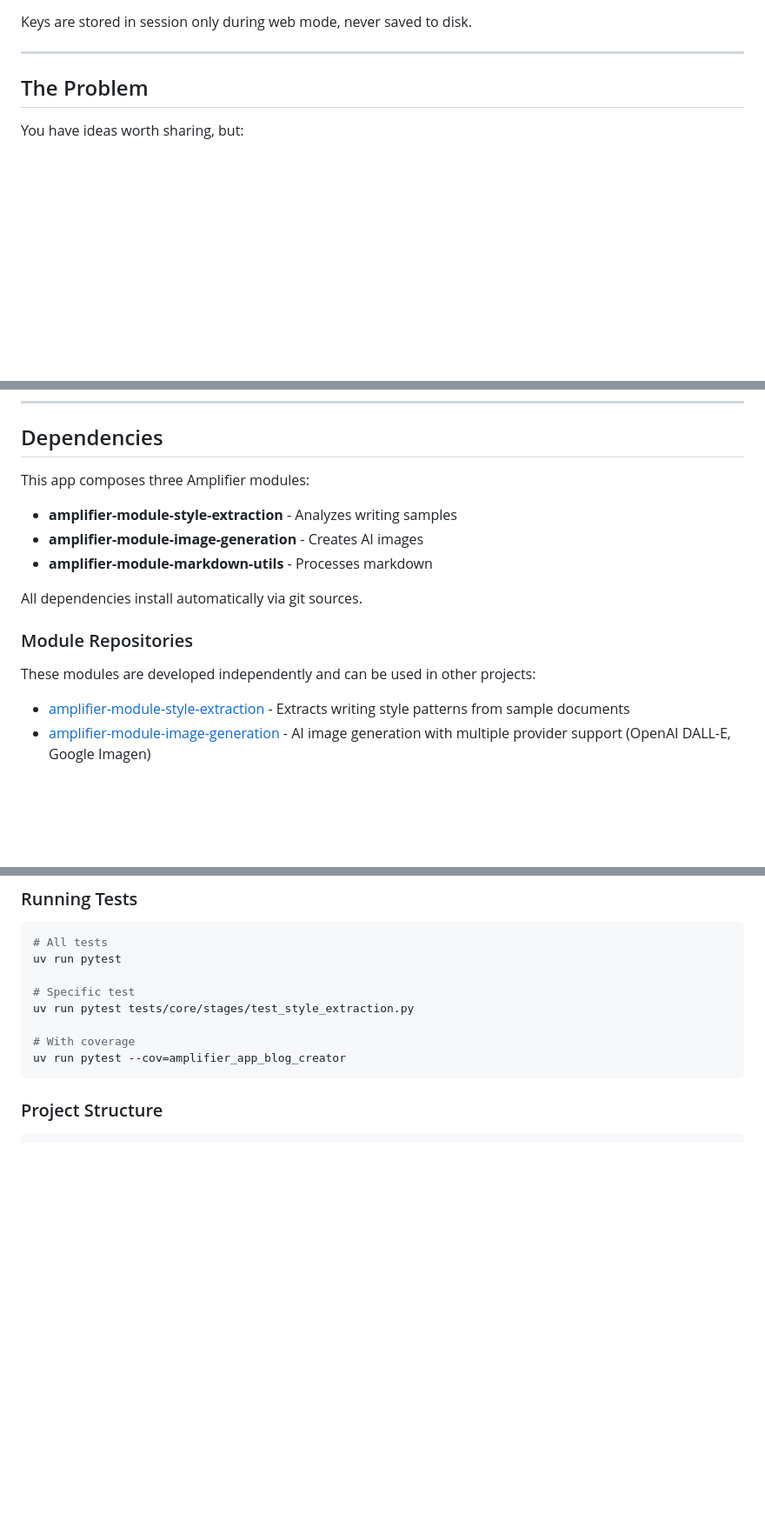
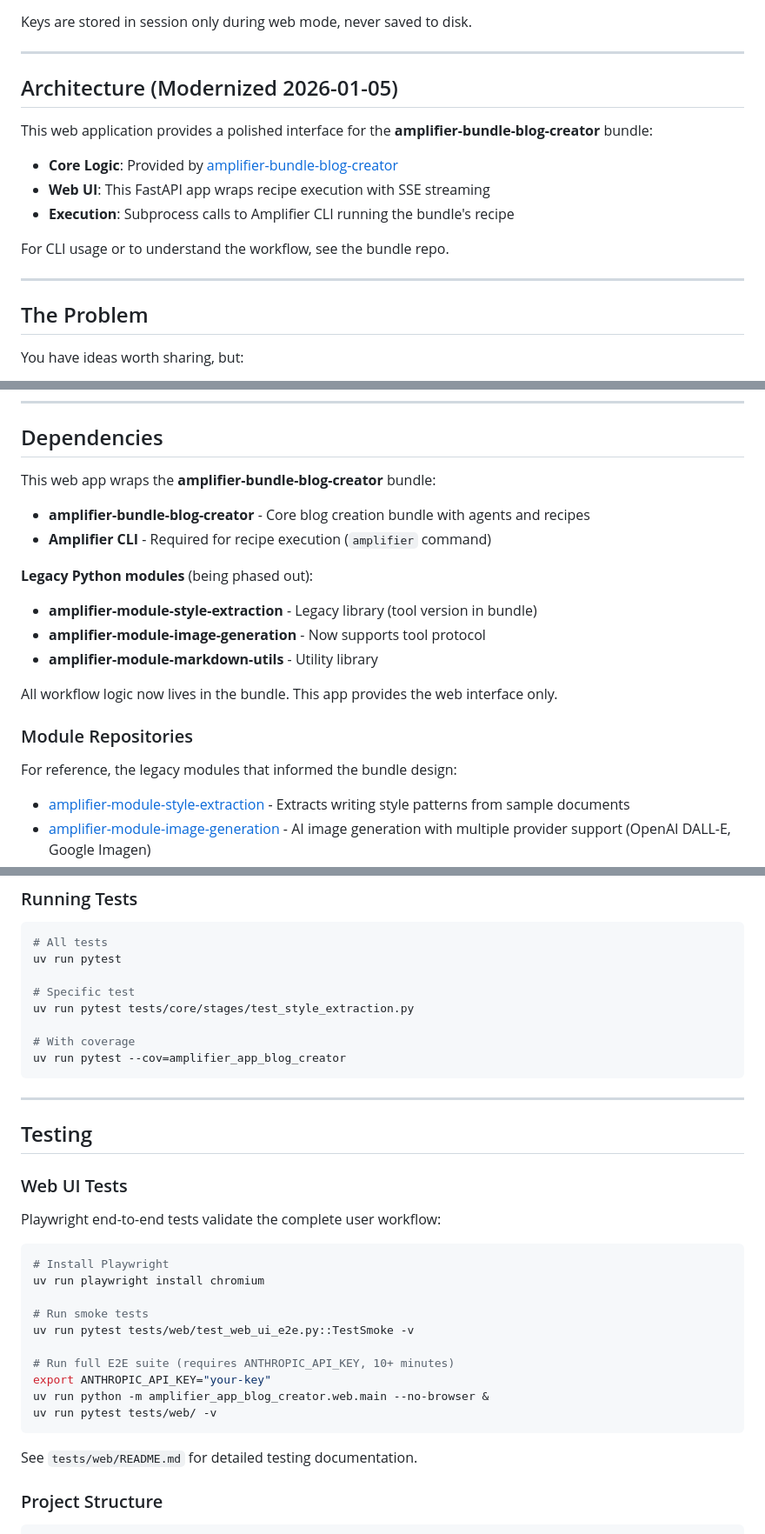
Before and after one commit to robotdad/amplifier-app-blog-creator, a Markdown page: README.md, 3 parts joined by grey strips. Shown at 87% size. Rendered like a GitHub page; blank space fills up the shorter version.

Commit message:
docs: Update README to reflect Phase 5 recipe-based architecture
Updated documentation to reflect the web UI modernization completed in Phase 5.
The README now accurately describes the app as a web wrapper for the bundle's
recipe execution, documents the new RecipeExecutor component, explains the
bundle relationship, and adds testing documentation.

🤖 Generated with [Amplifier](https://github.com/microsoft/amplifier)

Co-Authored-By: Amplifier <240397093+microsoft-amplifier@users.noreply.github.com>

````diff
--- a/README.md
+++ b/README.md
@@ -29,6 +29,18 @@ Your browser opens with a polished interface:
   - Provide at least one; both can be configured for fallback
 
 Keys are stored in session only during web mode, never saved to disk.
+
+---
+
+## Architecture (Modernized 2026-01-05)
+
+This web application provides a polished interface for the **amplifier-bundle-blog-creator** bundle:
+
+- **Core Logic**: Provided by [amplifier-bundle-blog-creator](https://github.com/robotdad/amplifier-bundle-blog-creator)
+- **Web UI**: This FastAPI app wraps recipe execution with SSE streaming
+- **Execution**: Subprocess calls to Amplifier CLI running the bundle's recipe
+
+For CLI usage or to understand the workflow, see the bundle repo.
 
 ---
 
@@ -441,17 +461,21 @@ The tool maintains session state for resume capability:
 
 ## Dependencies
 
-This app composes three Amplifier modules:
+This web app wraps the **amplifier-bundle-blog-creator** bundle:
 
-- **amplifier-module-style-extraction** - Analyzes writing samples
-- **amplifier-module-image-generation** - Creates AI images
-- **amplifier-module-markdown-utils** - Processes markdown
+- **amplifier-bundle-blog-creator** - Core blog creation bundle with agents and recipes
+- **Amplifier CLI** - Required for recipe execution (`amplifier` command)
 
-All dependencies install automatically via git sources.
+**Legacy Python modules** (being phased out):
+- **amplifier-module-style-extraction** - Legacy library (tool version in bundle)
+- **amplifier-module-image-generation** - Now supports tool protocol
+- **amplifier-module-markdown-utils** - Utility library
+
+All workflow logic now lives in the bundle. This app provides the web interface only.
 
 ### Module Repositories
 
-These modules are developed independently and can be used in other projects:
+For reference, the legacy modules that informed the bundle design:
 
 - [amplifier-module-style-extraction](https://github.com/robotdad/amplifier-module-style-extraction) - Extracts writing style patterns from sample documents
 - [amplifier-module-image-generation](https://github.com/robotdad/amplifier-module-image-generation) - AI image generation with multiple provider support (OpenAI DALL-E, Google Imagen)
@@ -479,6 +503,29 @@ uv run pytest tests/core/stages/test_style_extraction.py
 # With coverage
 uv run pytest --cov=amplifier_app_blog_creator
 ```
+
+---
+
+## Testing
+
+### Web UI Tests
+
+Playwright end-to-end tests validate the complete user workflow:
+
+```bash
+# Install Playwright
+uv run playwright install chromium
+
+# Run smoke tests
+uv run pytest tests/web/test_web_ui_e2e.py::TestSmoke -v
+
+# Run full E2E suite (requires ANTHROPIC_API_KEY, 10+ minutes)
+export ANTHROPIC_API_KEY="your-key"
+uv run python -m amplifier_app_blog_creator.web.main --no-browser &
+uv run pytest tests/web/ -v
+```
+
+See `tests/web/README.md` for detailed testing documentation.
 
 ### Project Structure
 
````
Also changed, not shown: other parts of README.md (+10 -2 lines).
